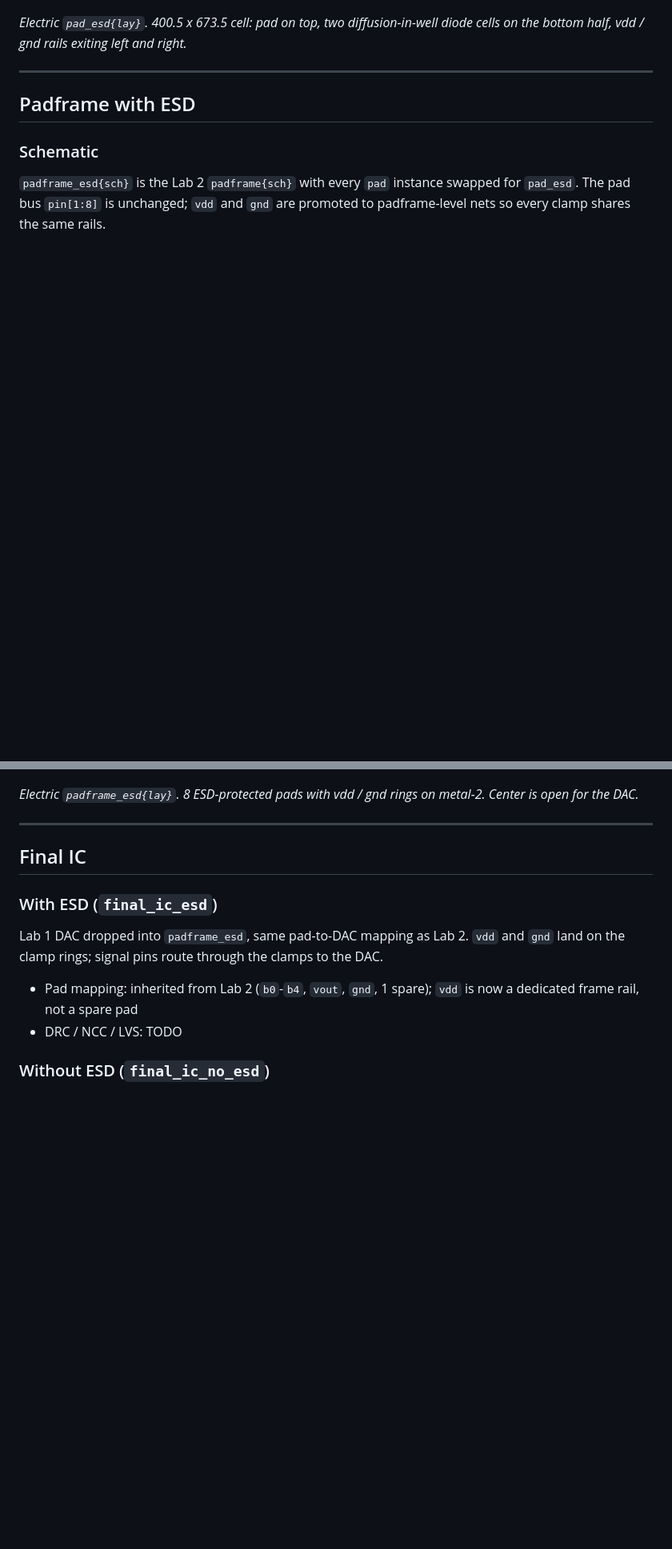
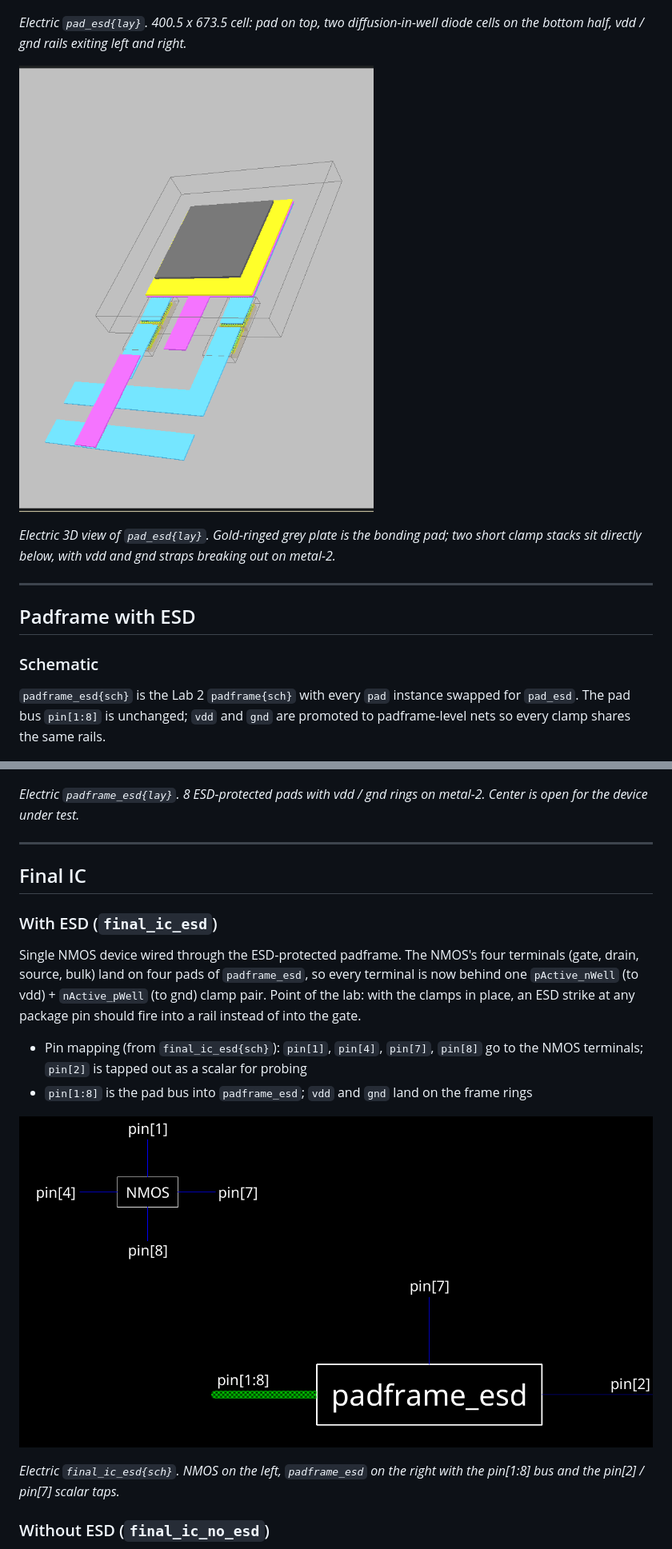
Before and after one commit to cshieldsce/ENCE_3501_Charlie_Shields_2026, a Markdown page: lab3/README.md, 2 parts joined by grey strips. Shown at 80% size. GitHub-like rendering; pictures changed too: lab3/images/final_ic_esd_sch.png (added), lab3/images/pad_esd_3d.png (added); blank space fills up the shorter version.

Commit message:
update lab 3 readme, jelib, and images

```diff
--- a/lab3/README.md
+++ b/lab3/README.md
@@ -63,6 +63,10 @@ p+ active in n-well. Anode is the p+ (tied to `inout`), cathode is the n-well (t
 
 *Electric `pad_esd{lay}`. 400.5 x 673.5 cell: pad on top, two diffusion-in-well diode cells on the bottom half, vdd / gnd rails exiting left and right.*
 
+![pad_esd 3D view](images/pad_esd_3d.png)
+
+*Electric 3D view of `pad_esd{lay}`. Gold-ringed grey plate is the bonding pad; two short clamp stacks sit directly below, with vdd and gnd straps breaking out on metal-2.*
+
 ---
 
 ## Padframe with ESD
@@ -86,7 +90,11 @@ p+ active in n-well. Anode is the p+ (tied to `inout`), cathode is the n-well (t
 
 ![padframe_esd layout](images/padframe_esd_lay.png)
 
-*Electric `padframe_esd{lay}`. 8 ESD-protected pads with vdd / gnd rings on metal-2. Center is open for the DAC.*
+*Electric `padframe_esd{lay}`. 8 ESD-protected pads with vdd / gnd rings on metal-2. Center is open for the device under test.*
+
+<!-- TODO: re-export padframe 3D view and drop in as padframe_3d.png -->
+<!-- ![padframe_esd 3D view](images/padframe_esd_3d.png) -->
+<!-- *Electric 3D view of `padframe_esd{lay}`. All 8 clamp stacks sit under the pads, tied to the two metal-2 rings around the open die cavity.* -->
 
 ---
 
@@ -94,12 +102,16 @@ p+ active in n-well. Anode is the p+ (tied to `inout`), cathode is the n-well (t
 
 ### With ESD (`final_ic_esd`)
 
-Lab 1 DAC dropped into `padframe_esd`, same pad-to-DAC mapping as Lab 2. `vdd` and `gnd` land on the clamp rings; signal pins route through the clamps to the DAC.
+Single NMOS device wired through the ESD-protected padframe. The NMOS's four terminals (gate, drain, source, bulk) land on four pads of `padframe_esd`, so every terminal is now behind one `pActive_nWell` (to vdd) + `nActive_pWell` (to gnd) clamp pair. Point of the lab: with the clamps in place, an ESD strike at any package pin should fire into a rail instead of into the gate.
 
-- Pad mapping: inherited from Lab 2 (`b0`-`b4`, `vout`, `gnd`, 1 spare); `vdd` is now a dedicated frame rail, not a spare pad
-- DRC / NCC / LVS: TODO
+- Pin mapping (from `final_ic_esd{sch}`): `pin[1]`, `pin[4]`, `pin[7]`, `pin[8]` go to the NMOS terminals; `pin[2]` is tapped out as a scalar for probing
+- `pin[1:8]` is the pad bus into `padframe_esd`; `vdd` and `gnd` land on the frame rings
 
-<!-- TODO: add final_ic_esd schematic + layout screenshots -->
+![final_ic_esd schematic](images/final_ic_esd_sch.png)
+
+*Electric `final_ic_esd{sch}`. NMOS on the left, `padframe_esd` on the right with the pin[1:8] bus and the pin[2] / pin[7] scalar taps.*
+
+<!-- TODO: add final_ic_esd{lay} screenshot -->
 
 ### Without ESD (`final_ic_no_esd`)
 
```
Also changed, not shown: lab3/images/originals/final_ic_esd_sch.png (added), lab3/images/originals/pad_esd_3d.png (added), lab3/images/padframe_esd_3d.png (added), 1 other file.
